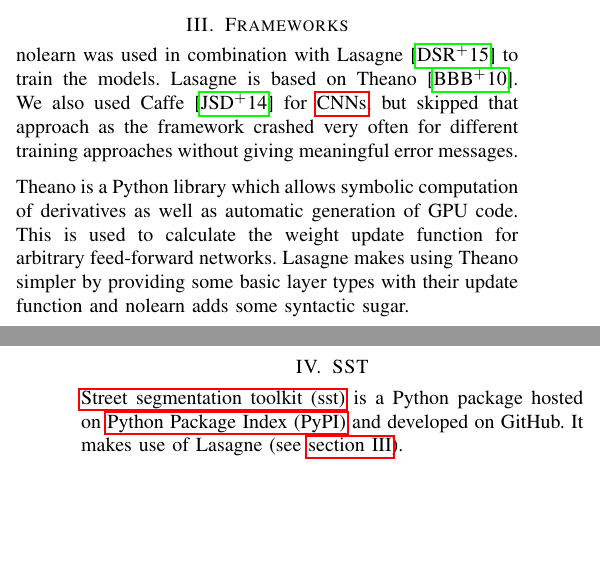
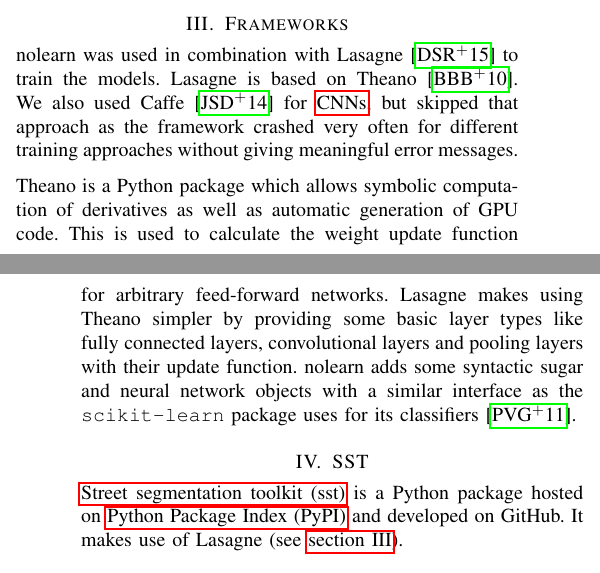
Before and after one commit to MartinThoma/ml-abschlusspaper, a LaTeX paper (pixel-wise-street-segmentation.tex, which reads ch5-frameworks.tex): two parts of the columns of pages 1 and 2 of 6, joined at a grey line, cut so that both start at the same text, the shorter picture padded with empty space. Compiled offline with pdfLaTeX.

Commit message:
ch5-frameworks, .bib: Added scikit-learn reference

```diff
--- a/ch5-frameworks.tex
+++ b/ch5-frameworks.tex
@@ -7,8 +7,10 @@ used Caffe~\cite{Jia2014} for \glspl{CNN}, but skipped that approach as the
 framework crashed very often for different training approaches without giving
 meaningful error messages.
 
-Theano is a Python library which allows symbolic computation of derivatives as
+Theano is a Python package which allows symbolic computation of derivatives as
 well as automatic generation of GPU code. This is used to calculate the weight
 update function for arbitrary feed-forward networks. Lasagne makes using Theano
-simpler by providing some basic layer types with their update function and
-nolearn adds some syntactic sugar.
+simpler by providing some basic layer types like fully connected layers,
+convolutional layers and pooling layers with their update function. nolearn
+adds some syntactic sugar and neural network objects with a similar interface
+as the \verb+scikit-learn+ package uses for its classifiers~\cite{scikit-learn}.
```
Also changed, not shown: pixel-wise-street-segmentation.bib (+12 -0 lines).
